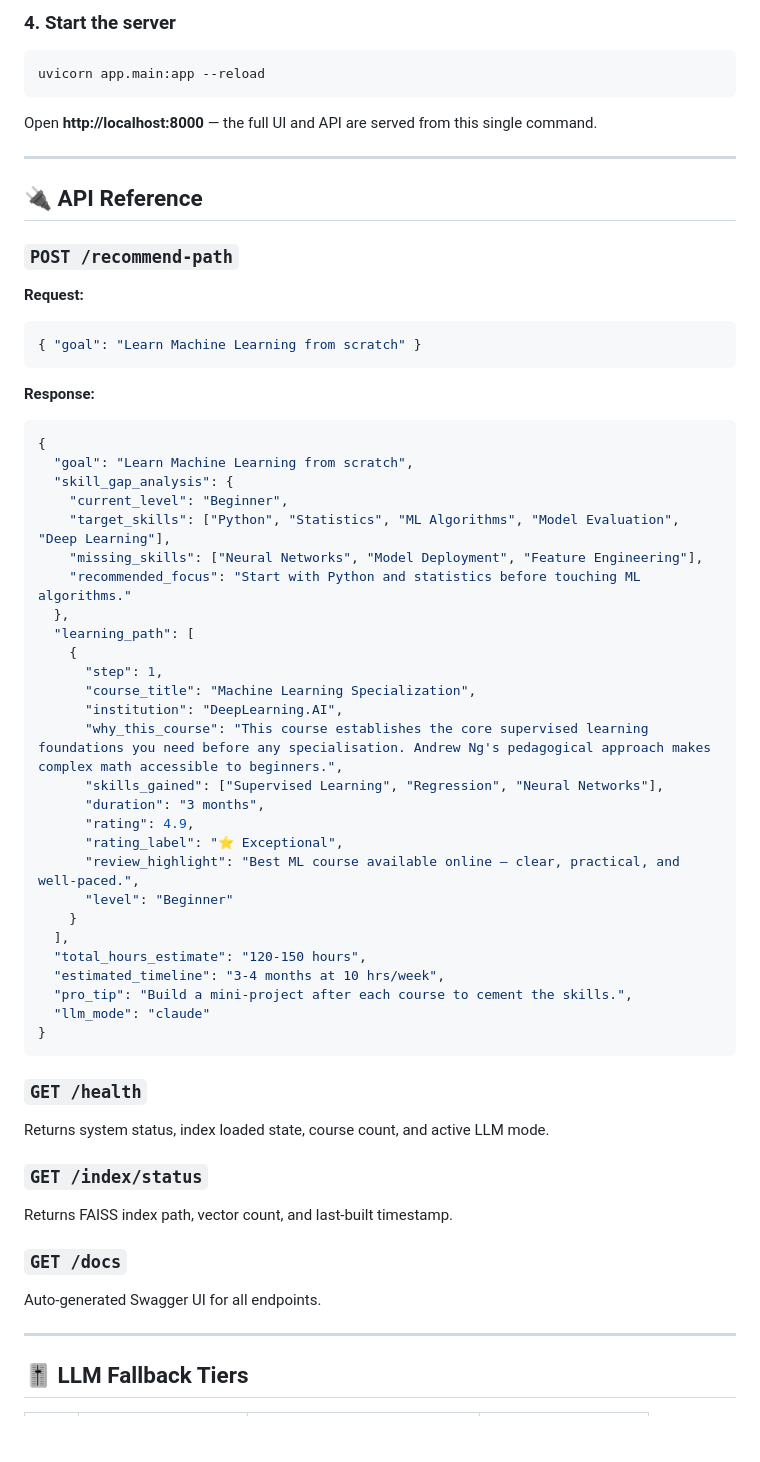
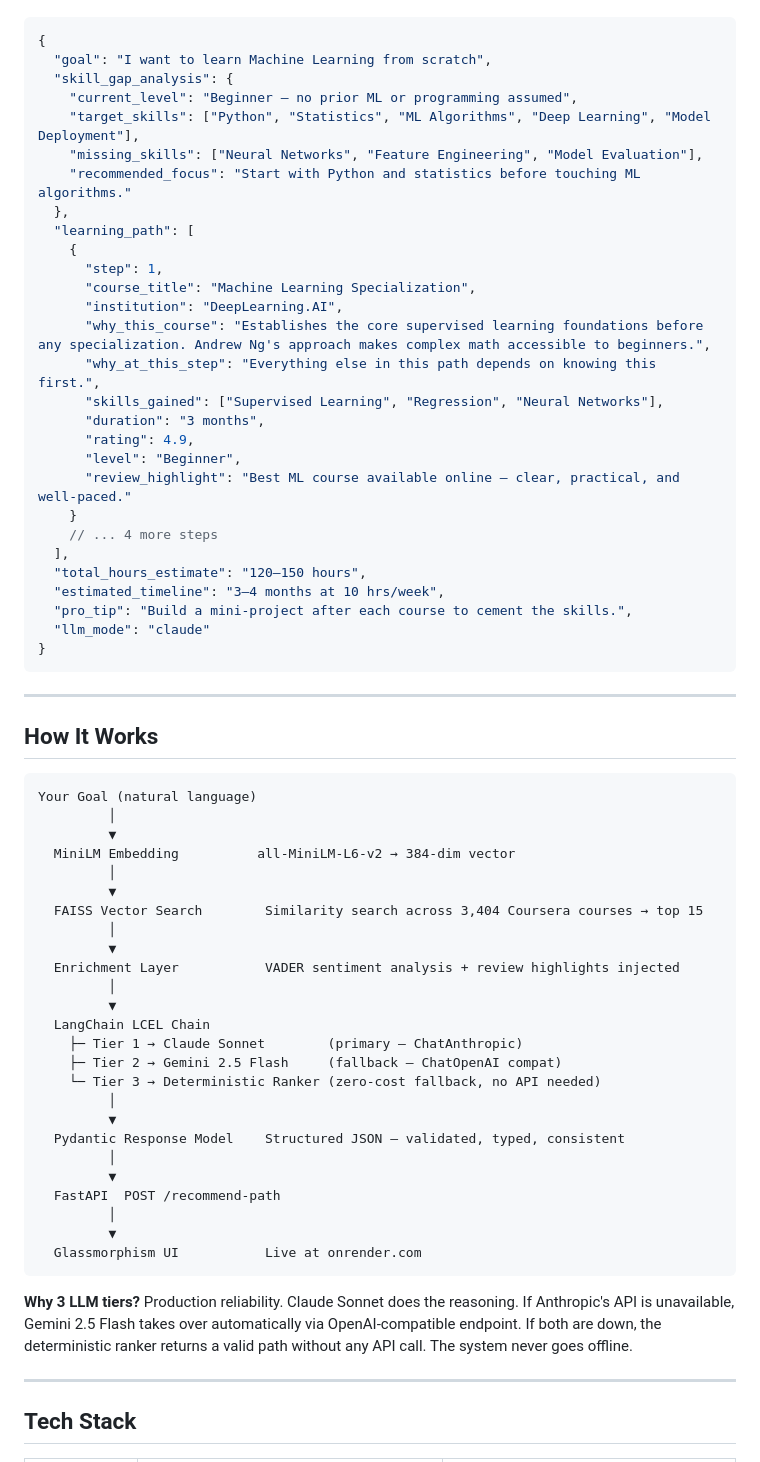
Before and after one commit to Iammilansoni/Project-Atlas, a Markdown page: README.md, the part around one of its changes. Rendered like a GitHub page; blank space fills up the shorter version.

````diff
--- a/README.md
+++ b/README.md
@@ -94,30 +38,10 @@ Embeds all Coursera courses with LangChain MiniLM → saves LangChain FAISS vect
-### 4. Start the server
-
-```bash
-uvicorn app.main:app --reload
-```
-
-Open **http://localhost:8000** — the full UI and API are served from this single command.
-
----
-
-## 🔌 API Reference
-
-### `POST /recommend-path`
-
-**Request:**
-```json
-{ "goal": "Learn Machine Learning from scratch" }
-```
-
-**Response:**
 ```json
 {
-  "goal": "Learn Machine Learning from scratch",
+  "goal": "I want to learn Machine Learning from scratch",
   "skill_gap_analysis": {
-    "current_level": "Beginner",
-    "target_skills": ["Python", "Statistics", "ML Algorithms", "Model Evaluation", "Deep Learning"],
-    "missing_skills": ["Neural Networks", "Model Deployment", "Feature Engineering"],
+    "current_level": "Beginner — no prior ML or programming assumed",
+    "target_skills": ["Python", "Statistics", "ML Algorithms", "Deep Learning", "Model Deployment"],
+    "missing_skills": ["Neural Networks", "Feature Engineering", "Model Evaluation"],
     "recommended_focus": "Start with Python and statistics before touching ML algorithms."
   },
   "learning_path": [
@@ -125,32 +49,58 @@ Open **http://localhost:8000** — the full UI and API are served from this sing
       "step": 1,
       "course_title": "Machine Learning Specialization",
       "institution": "DeepLearning.AI",
-      "why_this_course": "This course establishes the core supervised learning foundations you need before any specialisation. Andrew Ng's pedagogical approach makes complex math accessible to beginners.",
+      "why_this_course": "Establishes the core supervised learning foundations before any specialization. Andrew Ng's approach makes complex math accessible to beginners.",
+      "why_at_this_step": "Everything else in this path depends on knowing this first.",
       "skills_gained": ["Supervised Learning", "Regression", "Neural Networks"],
       "duration": "3 months",
       "rating": 4.9,
-      "rating_label": "⭐ Exceptional",
-      "review_highlight": "Best ML course available online — clear, practical, and well-paced.",
-      "level": "Beginner"
+      "level": "Beginner",
+      "review_highlight": "Best ML course available online — clear, practical, and well-paced."
     }
+    // ... 4 more steps
   ],
-  "total_hours_estimate": "120-150 hours",
-  "estimated_timeline": "3-4 months at 10 hrs/week",
+  "total_hours_estimate": "120–150 hours",
+  "estimated_timeline": "3–4 months at 10 hrs/week",
   "pro_tip": "Build a mini-project after each course to cement the skills.",
   "llm_mode": "claude"
 }
 ```
 
-### `GET /health`
-Returns system status, index loaded state, course count, and active LLM mode.
+---
 
-### `GET /index/status`
-Returns FAISS index path, vector count, and last-built timestamp.
+## How It Works
 
-### `GET /docs`
-Auto-generated Swagger UI for all endpoints.
+```
+Your Goal (natural language)
+         │
+         ▼
+  MiniLM Embedding          all-MiniLM-L6-v2 → 384-dim vector
+         │
+         ▼
+  FAISS Vector Search        Similarity search across 3,404 Coursera courses → top 15
+         │
+         ▼
+  Enrichment Layer           VADER sentiment analysis + review highlights injected
+         │
+         ▼
+  LangChain LCEL Chain
+    ├─ Tier 1 → Claude Sonnet        (primary — ChatAnthropic)
+    ├─ Tier 2 → Gemini 2.5 Flash     (fallback — ChatOpenAI compat)
+    └─ Tier 3 → Deterministic Ranker (zero-cost fallback, no API needed)
+         │
+         ▼
+  Pydantic Response Model    Structured JSON — validated, typed, consistent
+         │
+         ▼
+  FastAPI  POST /recommend-path
+         │
+         ▼
+  Glassmorphism UI           Live at onrender.com
+```
+
+**Why 3 LLM tiers?** Production reliability. Claude Sonnet does the reasoning. If Anthropic's API is unavailable, Gemini 2.5 Flash takes over automatically via OpenAI-compatible endpoint. If both are down, the deterministic ranker returns a valid path without any API call. The system never goes offline.
 
 ---
 
-## 🎚 LLM Fallback Tiers
+## Tech Stack
 
````
Also changed, not shown: other parts of README.md (+208 -112 lines).
